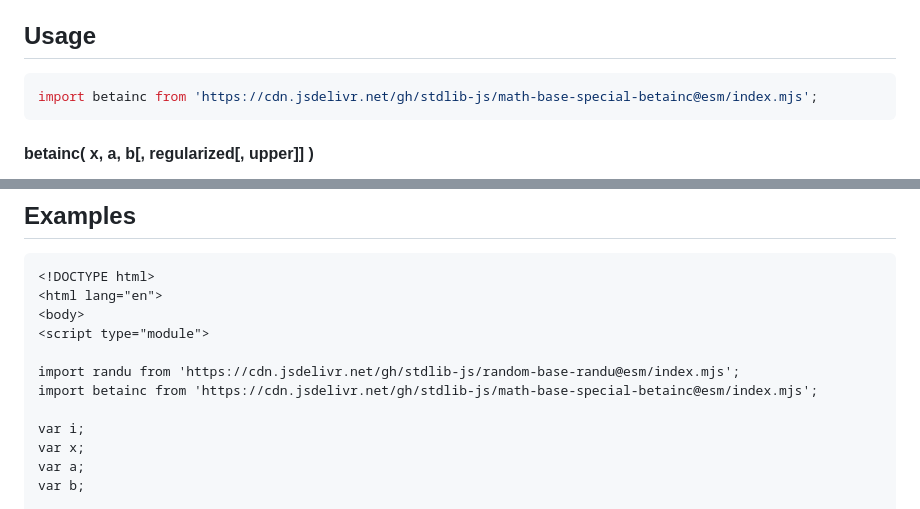
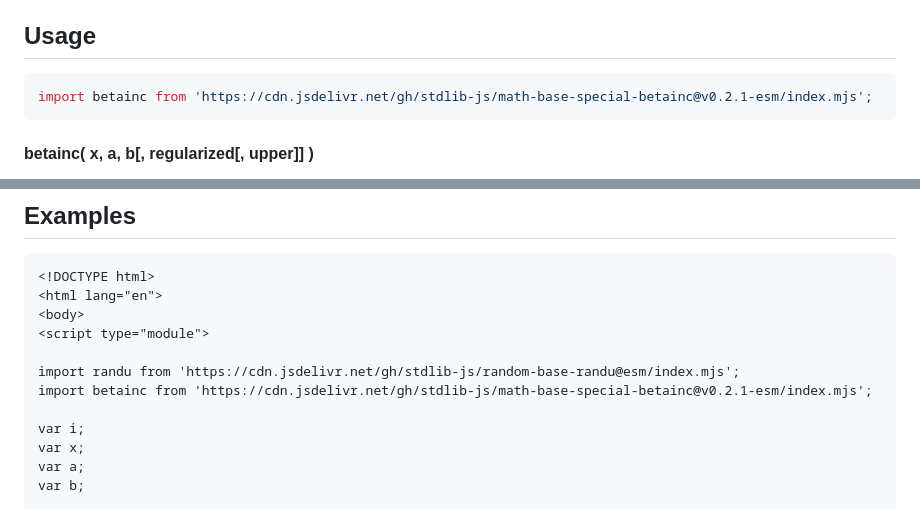
Before and after one commit to stdlib-js/math-base-special-betainc, a Markdown page: README.md, 2 parts joined by grey strips. Rendered like a GitHub page.

Commit message:
Update README.md for ESM bundle v0.2.1

````diff
--- a/README.md
+++ b/README.md
@@ -48,7 +48,7 @@ limitations under the License.
 ## Usage
 
 ```javascript
-import betainc from 'https://cdn.jsdelivr.net/gh/stdlib-js/math-base-special-betainc@esm/index.mjs';
+import betainc from 'https://cdn.jsdelivr.net/gh/stdlib-js/math-base-special-betainc@v0.2.1-esm/index.mjs';
 ```
 
 #### betainc( x, a, b\[, regularized\[, upper]] )
@@ -123,7 +123,7 @@ var y = betainc( 0.5, 2.0, -2.0 );
 <script type="module">
 
 import randu from 'https://cdn.jsdelivr.net/gh/stdlib-js/random-base-randu@esm/index.mjs';
-import betainc from 'https://cdn.jsdelivr.net/gh/stdlib-js/math-base-special-betainc@esm/index.mjs';
+import betainc from 'https://cdn.jsdelivr.net/gh/stdlib-js/math-base-special-betainc@v0.2.1-esm/index.mjs';
 
 var i;
 var x;
````
